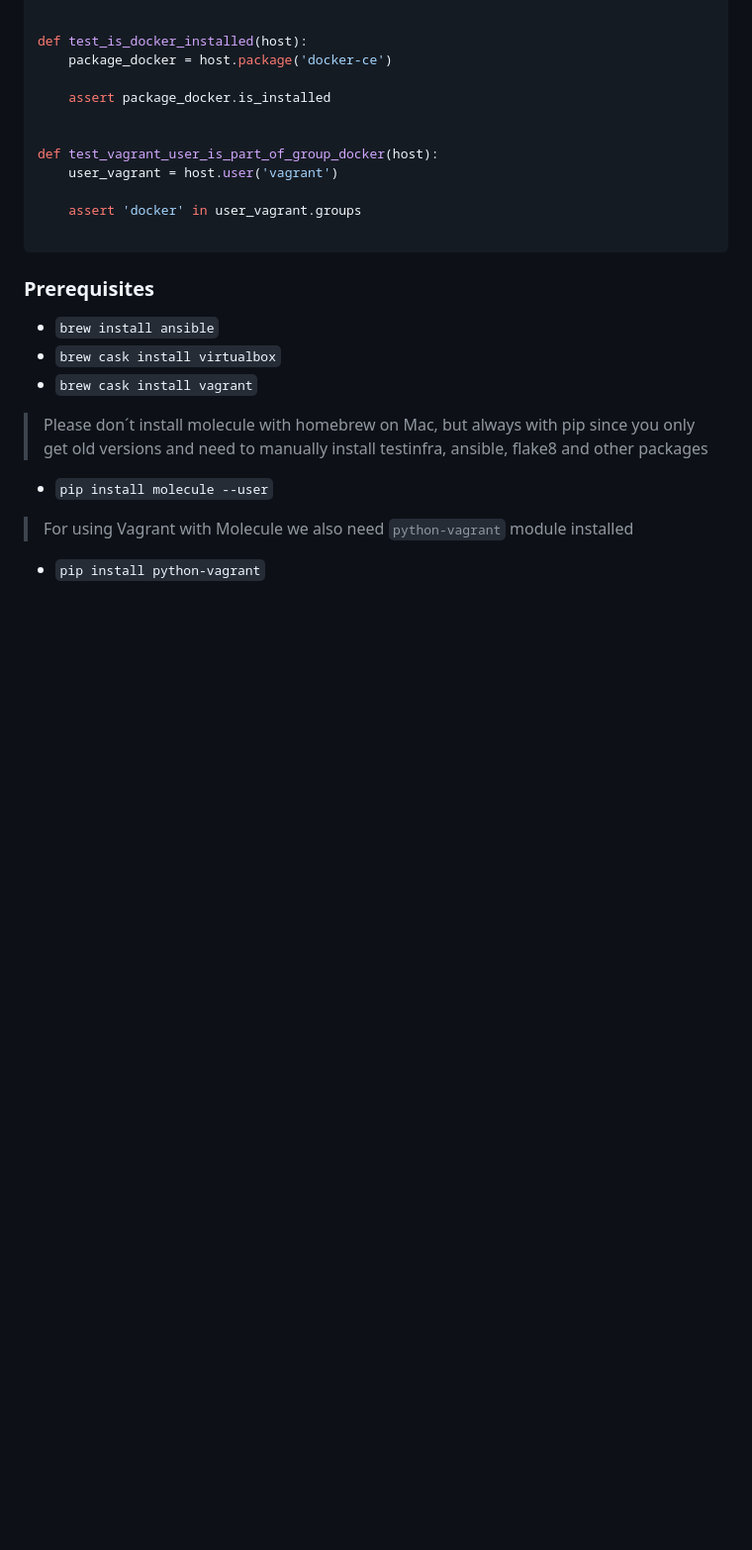
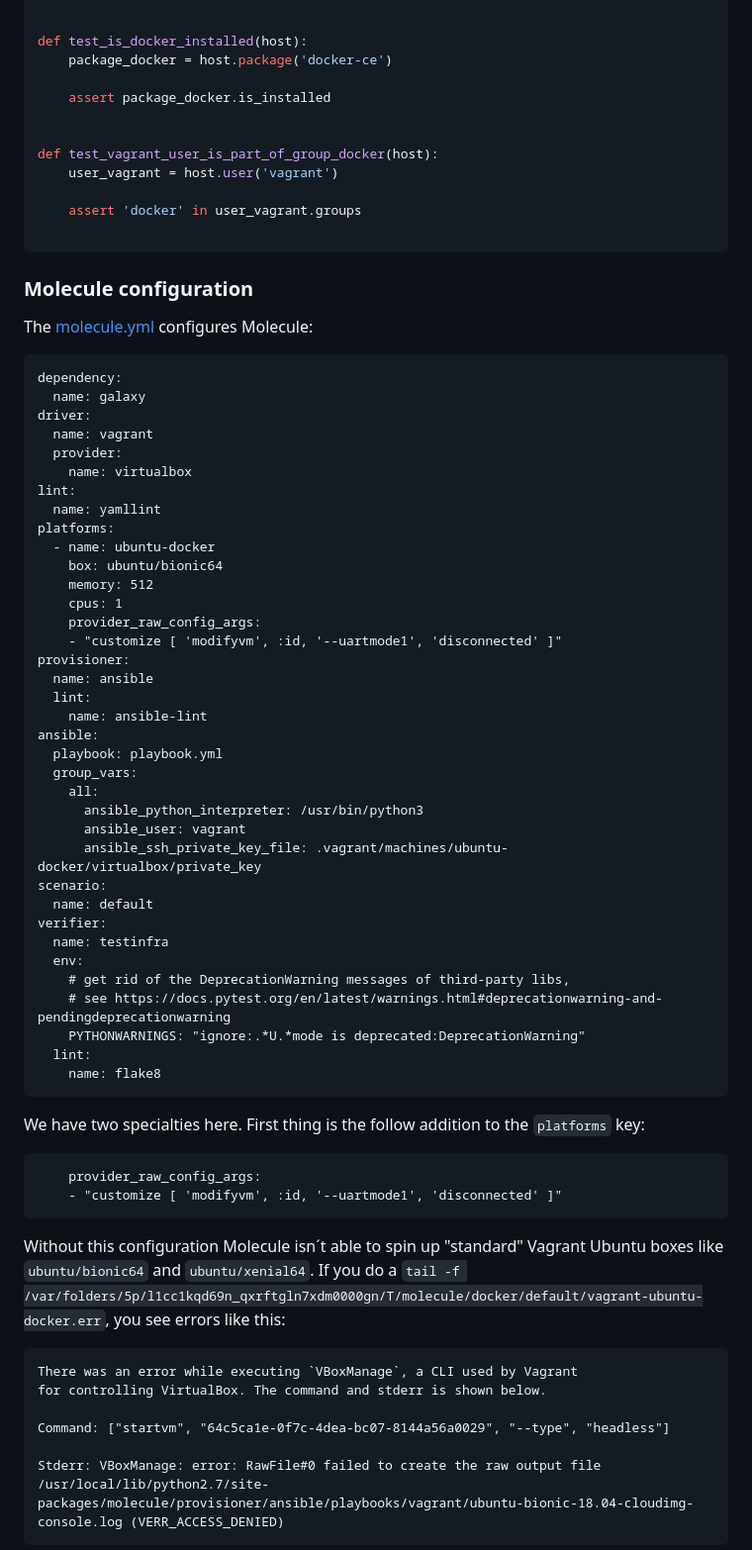
Before and after one commit to jonashackt/molecule-ansible-docker-aws, a Markdown page: README.md, the part around one of its changes. Shown at 99% size. Rendered like a GitHub page; blank space fills up the shorter version.

````diff
--- a/README.md
+++ b/README.md
@@ -74,14 +100,64 @@ def test_vagrant_user_is_part_of_group_docker(host):
 
 ```
 
-### Prerequisites
+### Molecule configuration
 
-* `brew install ansible`
-* `brew cask install virtualbox`
-* `brew cask install vagrant`
+The [molecule.yml](docker/molecule/default/molecule.yml) configures Molecule:
 
-> Please don´t install molecule with homebrew on Mac, but always with pip since you only get old versions and need to manually install testinfra, ansible, flake8 and other packages
-* `pip install molecule --user`
+```
+dependency:
+  name: galaxy
+driver:
+  name: vagrant
+  provider:
+    name: virtualbox
+lint:
+  name: yamllint
+platforms:
+  - name: ubuntu-docker
+    box: ubuntu/bionic64
+    memory: 512
+    cpus: 1
+    provider_raw_config_args:
+    - "customize [ 'modifyvm', :id, '--uartmode1', 'disconnected' ]"
+provisioner:
+  name: ansible
+  lint:
+    name: ansible-lint
+ansible:
+  playbook: playbook.yml
+  group_vars:
+    all:
+      ansible_python_interpreter: /usr/bin/python3
+      ansible_user: vagrant
+      ansible_ssh_private_key_file: .vagrant/machines/ubuntu-docker/virtualbox/private_key
+scenario:
+  name: default
+verifier:
+  name: testinfra
+  env:
+    # get rid of the DeprecationWarning messages of third-party libs,
+    # see https://docs.pytest.org/en/latest/warnings.html#deprecationwarning-and-pendingdeprecationwarning
+    PYTHONWARNINGS: "ignore:.*U.*mode is deprecated:DeprecationWarning"
+  lint:
+    name: flake8
+```
 
-> For using Vagrant with Molecule we also need `python-vagrant` module installed
-* `pip install python-vagrant`
+We have two specialties here. First thing is the follow addition to the `platforms` key:
+
+```
+    provider_raw_config_args:
+    - "customize [ 'modifyvm', :id, '--uartmode1', 'disconnected' ]"
+```
+
+Without this configuration Molecule isn´t able to spin up "standard" Vagrant Ubuntu boxes like `ubuntu/bionic64` and `ubuntu/xenial64`. If you do a `tail -f /var/folders/5p/l1cc1kqd69n_qxrftgln7xdm0000gn/T/molecule/docker/default/vagrant-ubuntu-docker.err`, you see errors like this:
+
+```
+There was an error while executing `VBoxManage`, a CLI used by Vagrant
+for controlling VirtualBox. The command and stderr is shown below.
+
+Command: ["startvm", "64c5ca1e-0f7c-4dea-bc07-8144a56a0029", "--type", "headless"]
+
+Stderr: VBoxManage: error: RawFile#0 failed to create the raw output file /usr/local/lib/python2.7/site-packages/molecule/provisioner/ansible/playbooks/vagrant/ubuntu-bionic-18.04-cloudimg-console.log (VERR_ACCESS_DENIED)
+```
+
````
Also changed, not shown: other parts of README.md (+37 -12 lines), screenshots/projectstructure.png (added), screenshots/verify-with-deprecation-warnings-ignored.png (added), screenshots/verify-with-deprecation-warnings.png (added), 1 other file.
